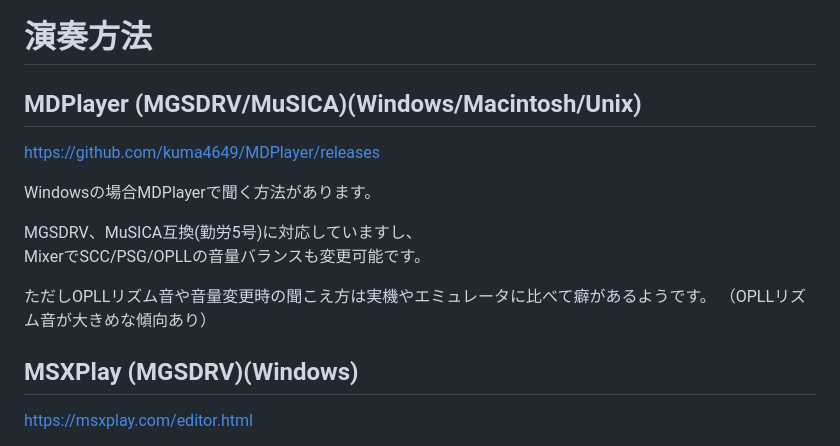
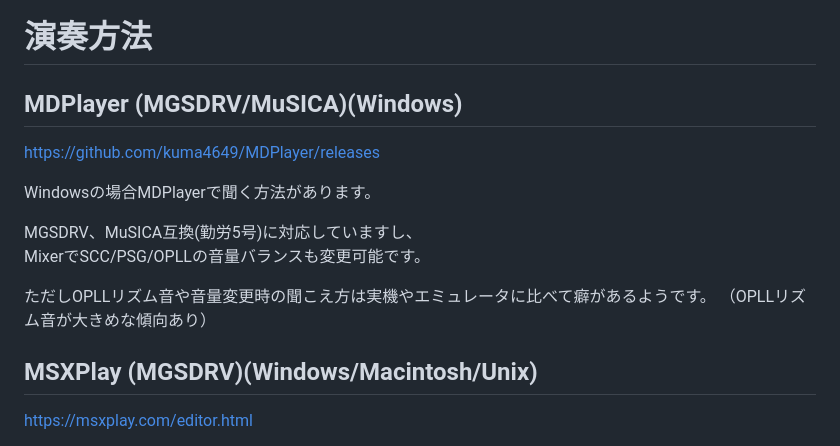
Before and after one commit to uniskie/msx_music_data, a Markdown page: README.md, the part around the change. Drawn GitHub-style.

```diff
--- a/README.md
+++ b/README.md
@@ -24,7 +24,7 @@ Ending1/Sorserian/Copyright(C) Nihon Falcom Corporation
 
 # 演奏方法
 
-## MDPlayer (MGSDRV/MuSICA)(Windows/Macintosh/Unix)
+## MDPlayer (MGSDRV/MuSICA)(Windows)
 
 https://github.com/kuma4649/MDPlayer/releases
 
@@ -36,7 +36,7 @@ MixerでSCC/PSG/OPLLの音量バランスも変更可能です。
 ただしOPLLリズム音や音量変更時の聞こえ方は実機やエミュレータに比べて癖があるようです。
 （OPLLリズム音が大きめな傾向あり）
 
-## MSXPlay (MGSDRV)(Windows)
+## MSXPlay (MGSDRV)(Windows/Macintosh/Unix)
 
 https://msxplay.com/editor.html
 
```
